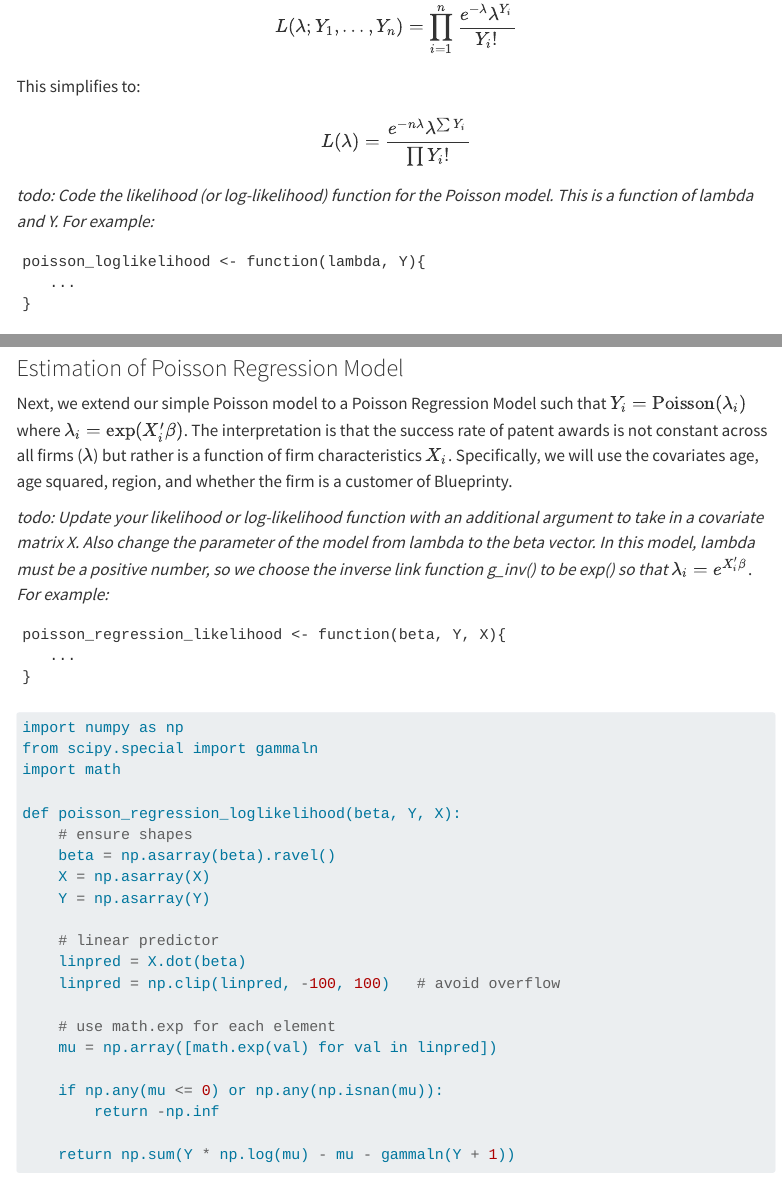
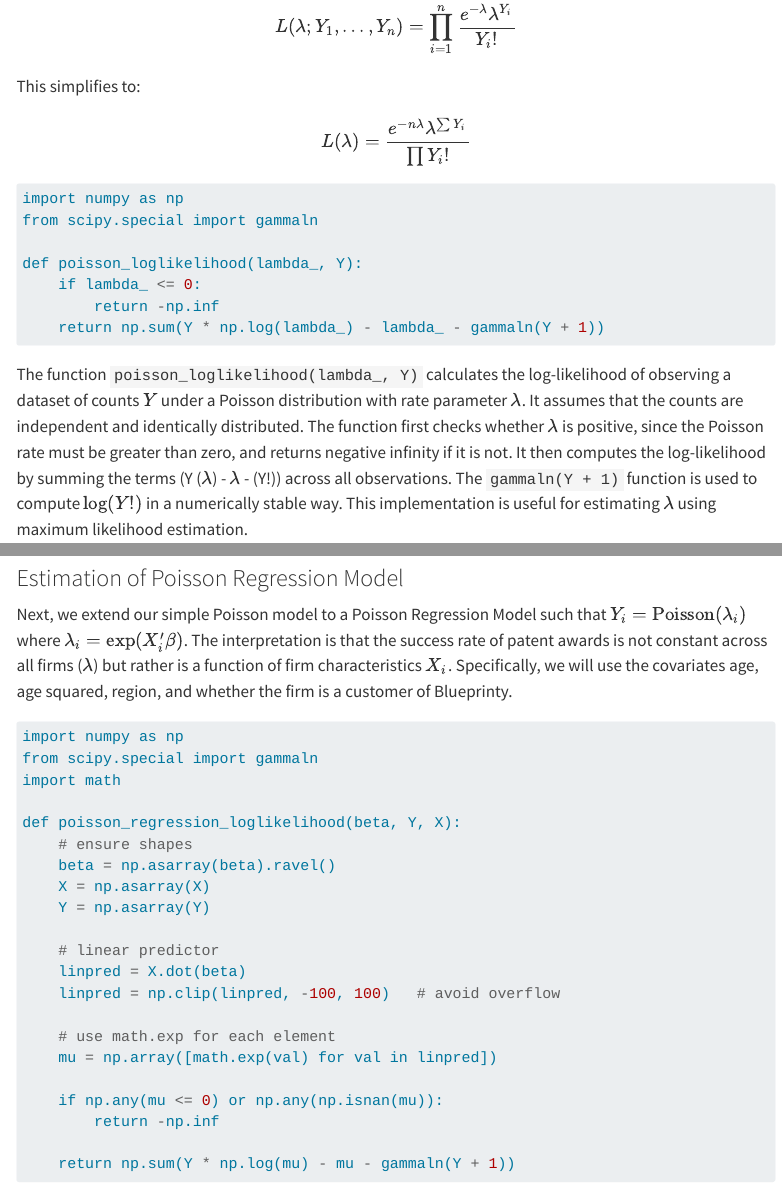
Before and after one commit to jerry-wu5/jerry-wu5.github.io, a Quarto document (blog/hw2/hw2_questions.qmd): the page in a window 1100 px wide, from 4140 px down, and a second part further down, joined at a grey line. Rendered offline with R 4.5, knitr and Pandoc in place of Quarto, with nearby package versions; menus at the side of the page are left out; long lines of code are wrapped.

Commit message:
New Edit

````diff
--- a/blog/hw2/hw2_questions.qmd
+++ b/blog/hw2/hw2_questions.qmd
@@ -114,13 +114,6 @@
 L(\lambda) = \frac{e^{-n\lambda} \lambda^{\sum Y_i}}{\prod Y_i!}
 $$
 
-_todo: Code the likelihood (or log-likelihood) function for the Poisson model. This is a function of lambda and Y. For example:_
-
-```
-poisson_loglikelihood <- function(lambda, Y){
-   ...
-}
-```
 ```{python}
 import numpy as np
 from scipy.special import gammaln
@@ -173,14 +166,6 @@
 ### Estimation of Poisson Regression Model
 
 Next, we extend our simple Poisson model to a Poisson Regression Model such that $Y_i = \text{Poisson}(\lambda_i)$ where $\lambda_i = \exp(X_i'\beta)$. The interpretation is that the success rate of patent awards is not constant across all firms ($\lambda$) but rather is a function of firm characteristics $X_i$. Specifically, we will use the covariates age, age squared, region, and whether the firm is a customer of Blueprinty.
-
-_todo: Update your likelihood or log-likelihood function with an additional argument to take in a covariate matrix X. Also change the parameter of the model from lambda to the beta vector. In this model, lambda must be a positive number, so we choose the inverse link function g_inv() to be exp() so that_ $\lambda_i = e^{X_i'\beta}$. _For example:_
-
-```
-poisson_regression_likelihood <- function(beta, Y, X){
-   ...
-}
-```
 
 ```{python}
 import numpy as np
````
